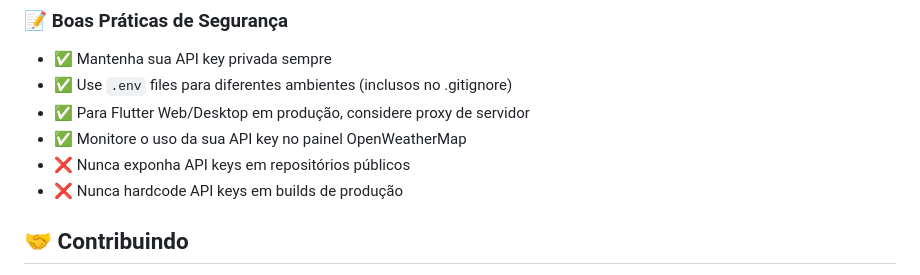
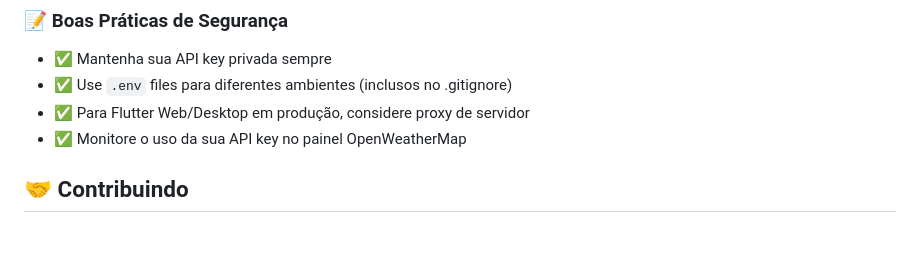
Before and after one commit to RIGOandre/OpenW_Api, a Markdown page: README.md, the part around one of its changes. Rendered like a GitHub page; blank space fills up the shorter version.

```diff
--- a/README.md
+++ b/README.md
@@ -191,8 +191,6 @@ static const String _apiKey = 'SUA_CHAVE_AQUI'; // ← Configure aqui
 - ✅ Use `.env` files para diferentes ambientes (inclusos no .gitignore)
 - ✅ Para Flutter Web/Desktop em produção, considere proxy de servidor
 - ✅ Monitore o uso da sua API key no painel OpenWeatherMap
-- ❌ Nunca exponha API keys em repositórios públicos
-- ❌ Nunca hardcode API keys em builds de produção
 
 ## 🤝 Contribuindo
 
```
Also changed, not shown: other parts of README.md (+1 -1 lines).
